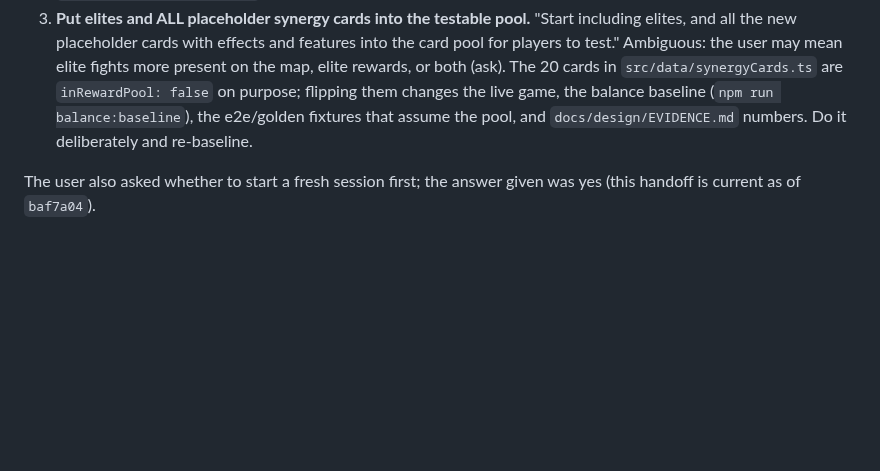
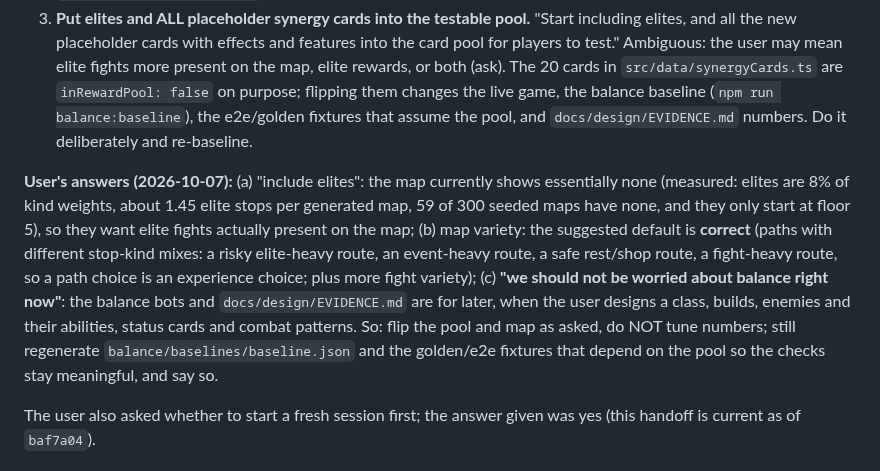
Before and after one commit to nxkgit/first-real-game, a Markdown page: HANDOFF.md, the part around the change. Rendered like a GitHub page; blank space fills up the shorter version.

Commit message:
Record the user's answers on elites, map variety and balance
Co-Authored-By: Claude Sonnet 5.5 <noreply@anthropic.com>

```diff
--- a/HANDOFF.md
+++ b/HANDOFF.md
@@ -112,6 +112,8 @@ The user is active at their PC again and stopped the autonomous loop: **do not r
 2. **Map changes:** "more variation between fights and events, and more paths that offer unique experiences from other paths". Events are not written yet: **reuse the same placeholder event as many times as needed** just to exercise the map changes. Open question for the user's intent: what makes a path "unique" (suggested default: give lanes/paths different stop-kind mixes, e.g. an elite-heavy risky route, an event-heavy route, a safe rest/shop route, a fight-heavy route, so choosing a path is choosing an experience; plus a wider variety of fight encounters by floor). Evidence to read first: `docs/design/EVIDENCE.md` map section (floors and rests per path are the dials that move outcomes; lanes, climbs and thresholds do not, so variety is an experience goal, not a balance one) and `src/game/actMap.ts` + `src/data/tunables.ts`. Remember: all map randomness comes from the run seed in a fixed order; the save format stores the whole map (bump `SavedRun.version` if its shape changes); `actMap.invariants.test.ts` and the e2e act test encode the floor rules and will need updating on purpose.
 3. **Put elites and ALL placeholder synergy cards into the testable pool.** "Start including elites, and all the new placeholder cards with effects and features into the card pool for players to test." Ambiguous: the user may mean elite fights more present on the map, elite rewards, or both (ask). The 20 cards in `src/data/synergyCards.ts` are `inRewardPool: false` on purpose; flipping them changes the live game, the balance baseline (`npm run balance:baseline`), the e2e/golden fixtures that assume the pool, and `docs/design/EVIDENCE.md` numbers. Do it deliberately and re-baseline.
 
+**User's answers (2026-10-07):** (a) "include elites": the map currently shows essentially none (measured: elites are 8% of kind weights, about 1.45 elite stops per generated map, 59 of 300 seeded maps have none, and they only start at floor 5), so they want elite fights actually present on the map; (b) map variety: the suggested default is **correct** (paths with different stop-kind mixes: a risky elite-heavy route, an event-heavy route, a safe rest/shop route, a fight-heavy route, so a path choice is an experience choice; plus more fight variety); (c) **"we should not be worried about balance right now"**: the balance bots and `docs/design/EVIDENCE.md` are for later, when the user designs a class, builds, enemies and their abilities, status cards and combat patterns. So: flip the pool and map as asked, do NOT tune numbers; still regenerate `balance/baselines/baseline.json` and the golden/e2e fixtures that depend on the pool so the checks stay meaningful, and say so.
+
 The user also asked whether to start a fresh session first; the answer given was yes (this handoff is current as of `baf7a04`).
 
 ## Next steps that don't need decisions
```
Also changed, not shown: DESIGN_LOG.md (+2 -0 lines).
